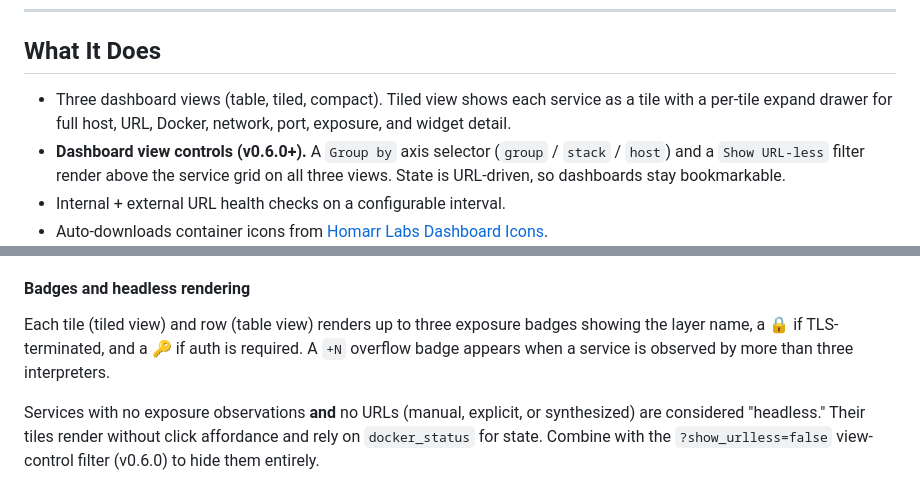
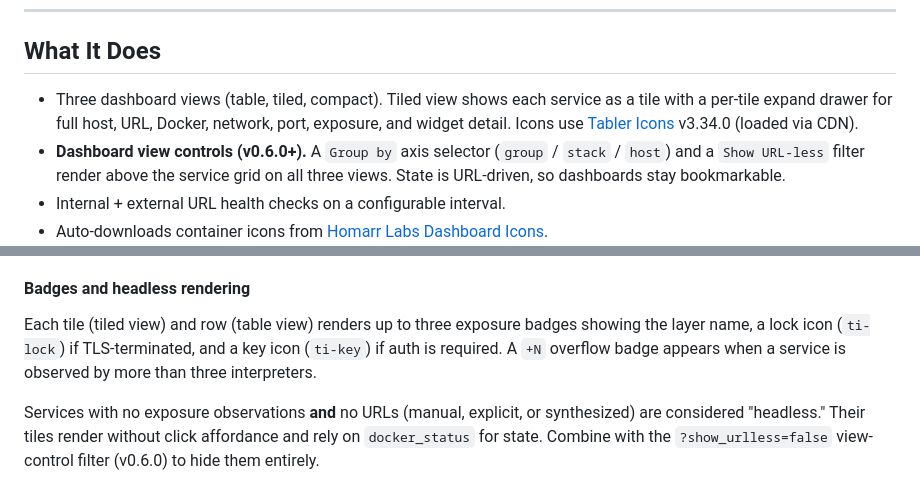
Before and after one commit to crzykidd/service-tracker-dashboard, a Markdown page: README.md, 2 parts joined by grey strips. Rendered like a GitHub page.

Commit message:
v0.6.1 rollup

```diff
--- a/README.md
+++ b/README.md
@@ -41,7 +41,7 @@ through the web UI or directly via API.
 
 ## What It Does
 
-- Three dashboard views (table, tiled, compact). Tiled view shows each service as a tile with a per-tile expand drawer for full host, URL, Docker, network, port, exposure, and widget detail.
+- Three dashboard views (table, tiled, compact). Tiled view shows each service as a tile with a per-tile expand drawer for full host, URL, Docker, network, port, exposure, and widget detail. Icons use [Tabler Icons](https://tabler.io/icons) v3.34.0 (loaded via CDN).
 - **Dashboard view controls (v0.6.0+).** A `Group by` axis selector
   (`group` / `stack` / `host`) and a `Show URL-less` filter render
   above the service grid on all three views. State is URL-driven, so
@@ -323,9 +325,10 @@ indicating the current source.
 #### Badges and headless rendering
 
 Each tile (tiled view) and row (table view) renders up to three
-exposure badges showing the layer name, a 🔒 if TLS-terminated, and
-a 🔑 if auth is required. A `+N` overflow badge appears when a
-service is observed by more than three interpreters.
+exposure badges showing the layer name, a lock icon (`ti-lock`) if
+TLS-terminated, and a key icon (`ti-key`) if auth is required. A `+N`
+overflow badge appears when a service is observed by more than three
+interpreters.
 
 Services with no exposure observations **and** no URLs (manual,
 explicit, or synthesized) are considered "headless." Their tiles
```
Also changed, not shown: other parts of README.md (+2 -0 lines), CHANGELOG.md (+2 -1 lines), docs/PRD.md (+1 -0 lines).
